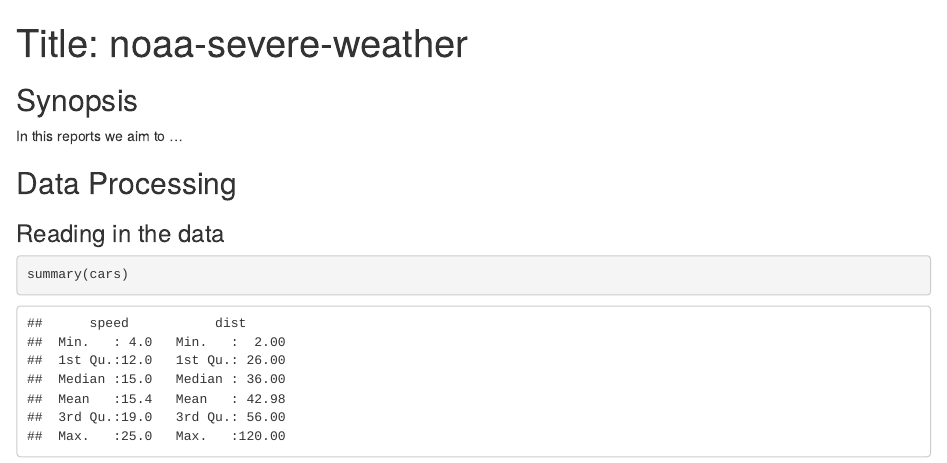
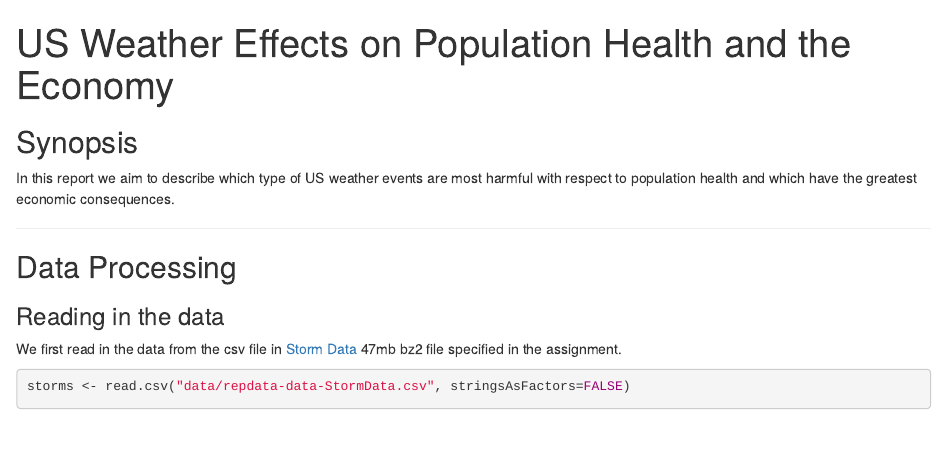
Before and after one commit to kenklin/noaa-severe-weather, an R Markdown document (noaa-severe-weather.Rmd): the page in a window 1100 px wide, from its top. Rendered offline with R 4.5, knitr and Pandoc, with nearby package versions; some code elsewhere in the file could not run offline.

Commit message:
Read csv file

````diff
--- a/noaa-severe-weather.Rmd
+++ b/noaa-severe-weather.Rmd
@@ -1,14 +1,17 @@
 ---
-title: "Title: noaa-severe-weather"
+title: "US Weather Effects on Population Health and the Economy"
 output: html_document
 ---
 
 ## Synopsis
-In this reports we aim to ...
+In this report we aim to describe which type of US weather events are most harmful with respect to population health and which have the greatest economic consequences.
+
+---
 
 ## Data Processing
 
 ### Reading in the data
+We first read in the data from the csv file in [Storm Data](https://d396qusza40orc.cloudfront.net/repdata%2Fdata%2FStormData.csv.bz2) 47mb bz2 file specified in the assignment.
 ```{r}
-summary(cars)
+storms <- read.csv("data/repdata-data-StormData.csv", stringsAsFactors=FALSE)
 ```
````
Also changed, not shown: noaa-severe-weather.html, noaa-severe-weather.Rmd (12 more changed lines), 1 other file.
